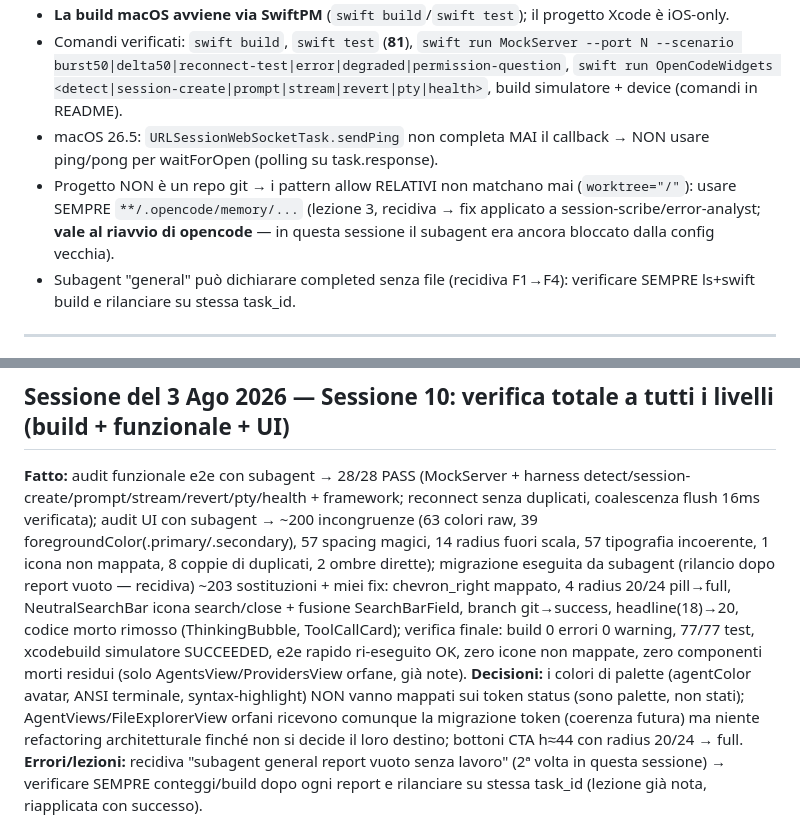
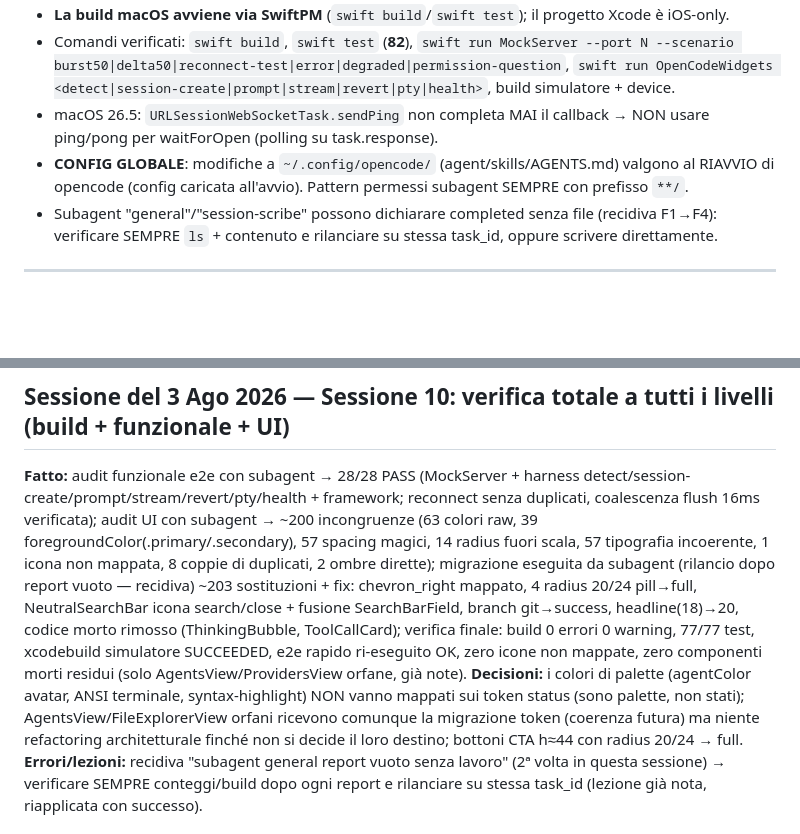
Before and after one commit to antoniomerchelli/OpenCodeRemote, a Markdown page: .opencode/memory/session-summary.md, 2 parts joined by grey strips. Rendered like a GitHub page; blank space fills up the shorter version.

```diff
--- a/.opencode/memory/session-summary.md
+++ b/.opencode/memory/session-summary.md
@@ -32,7 +34,7 @@
 - **La build macOS avviene via SwiftPM** (`swift build`/`swift test`); il progetto Xcode è iOS-only.
-- Comandi verificati: `swift build`, `swift test` (**81**), `swift run MockServer --port N --scenario burst50|delta50|reconnect-test|error|degraded|permission-question`, `swift run OpenCodeWidgets <detect|session-create|prompt|stream|revert|pty|health>`, build simulatore + device (comandi in README).
+- Comandi verificati: `swift build`, `swift test` (**82**), `swift run MockServer --port N --scenario burst50|delta50|reconnect-test|error|degraded|permission-question`, `swift run OpenCodeWidgets <detect|session-create|prompt|stream|revert|pty|health>`, build simulatore + device.
 - macOS 26.5: `URLSessionWebSocketTask.sendPing` non completa MAI il callback → NON usare ping/pong per waitForOpen (polling su task.response).
-- Progetto NON è un repo git → i pattern allow RELATIVI non matchano mai (`worktree="/"`): usare SEMPRE `**/.opencode/memory/...` (lezione 3, recidiva → fix applicato a session-scribe/error-analyst; **vale al riavvio di opencode** — in questa sessione il subagent era ancora bloccato dalla config vecchia).
-- Subagent "general" può dichiarare completed senza file (recidiva F1→F4): verificare SEMPRE ls+swift build e rilanciare su stessa task_id.
+- **CONFIG GLOBALE**: modifiche a `~/.config/opencode/` (agent/skills/AGENTS.md) valgono al RIAVVIO di opencode (config caricata all'avvio). Pattern permessi subagent SEMPRE con prefisso `**/`.
+- Subagent "general"/"session-scribe" possono dichiarare completed senza file (recidiva F1→F4): verificare SEMPRE `ls` + contenuto e rilanciare su stessa task_id, oppure scrivere direttamente.
 
 ---
@@ -48,8 +55,8 @@
 **Errori/lezioni:** recidiva "subagent general report vuoto senza lavoro" (3ª volta in questa sessione) → verificare SEMPRE conteggi/build dopo ogni report e rilanciare su stessa task_id (lezione già nota, riapplicata con successo); session-scribe bloccato da config vecchia (pattern relativi) → fix su disco, vale al riavvio.
 
 ## Sessione del 3 Ago 2026 — Sessione 10: verifica totale a tutti i livelli (build + funzionale + UI)
-**Fatto:** audit funzionale e2e con subagent → 28/28 PASS (MockServer + harness detect/session-create/prompt/stream/revert/pty/health + framework; reconnect senza duplicati, coalescenza flush 16ms verificata); audit UI con subagent → ~200 incongruenze (63 colori raw, 39 foregroundColor(.primary/.secondary), 57 spacing magici, 14 radius fuori scala, 57 tipografia incoerente, 1 icona non mappata, 8 coppie di duplicati, 2 ombre dirette); migrazione eseguita da subagent (rilancio dopo report vuoto — recidiva) ~203 sostituzioni + miei fix: chevron_right mappato, 4 radius 20/24 pill→full, NeutralSearchBar icona search/close + fusione SearchBarField, branch git→success, headline(18)→20, codice morto rimosso (ThinkingBubble, ToolCallCard); verifica finale: build 0 errori 0 warning, 77/77 test, xcodebuild simulatore SUCCEEDED, e2e rapido ri-eseguito OK, zero icone non mappate, zero componenti morti residui (solo AgentsView/ProvidersView orfane, già note).
-**Decisioni:** i colori di palette (agentColor avatar, ANSI terminale, syntax-highlight) NON vanno mappati sui token status (sono palette, non stati); AgentViews/FileExplorerView orfani ricevono comunque la migrazione token (coerenza futura) ma niente refactoring architetturale finché non si decide il loro destino; bottoni CTA h≈44 con radius 20/24 → full.
+**Fatto:** audit funzionale e2e con subagent → 28/28 PASS (MockServer + harness detect/session-create/prompt/stream/revert/pty/health + framework; reconnect senza duplicati, coalescenza flush 16ms verificata); audit UI con subagent → ~200 incongruenze (63 colori raw, 39 foregroundColor(.primary/.secondary), 57 spacing magici, 14 radius fuori scala, 57 tipografia incoerente, 1 icona non mappata, 8 coppie di duplicati, 2 ombre dirette); migrazione eseguita da subagent (rilancio dopo report vuoto — recidiva) ~203 sostituzioni + fix: chevron_right mappato, 4 radius 20/24 pill→full, NeutralSearchBar icona search/close + fusione SearchBarField, branch git→success, headline(18)→20, codice morto rimosso (ThinkingBubble, ToolCallCard); verifica finale: build 0 errori 0 warning, 77/77 test, xcodebuild simulatore SUCCEEDED, e2e rapido ri-eseguito OK, zero icone non mappate, zero componenti morti residui (solo AgentsView/ProvidersView orfane, già note).
+**Decisioni:** i colori di palette (agentColor avatar, ANSI terminale, syntax-highlight) NON vanno mappati sui token status (sono palette, non stati); AgentsView/FileExplorerView orfani ricevono comunque la migrazione token (coerenza futura) ma niente refactoring architetturale finché non si decide il loro destino; bottoni CTA h≈44 con radius 20/24 → full.
 **Errori/lezioni:** recidiva "subagent general report vuoto senza lavoro" (2ª volta in questa sessione) → verificare SEMPRE conteggi/build dopo ogni report e rilanciare su stessa task_id (lezione già nota, riapplicata con successo).
 
 ## Sessione del 3 Ago 2026 — Sessione 9: audit UI+logica e fasi F1–F5 "tutto perfetto"
```
Also changed, not shown: other parts of .opencode/memory/session-summary.md (+28 -21 lines), .opencode/memory/lessons.md (+4 -0 lines).
